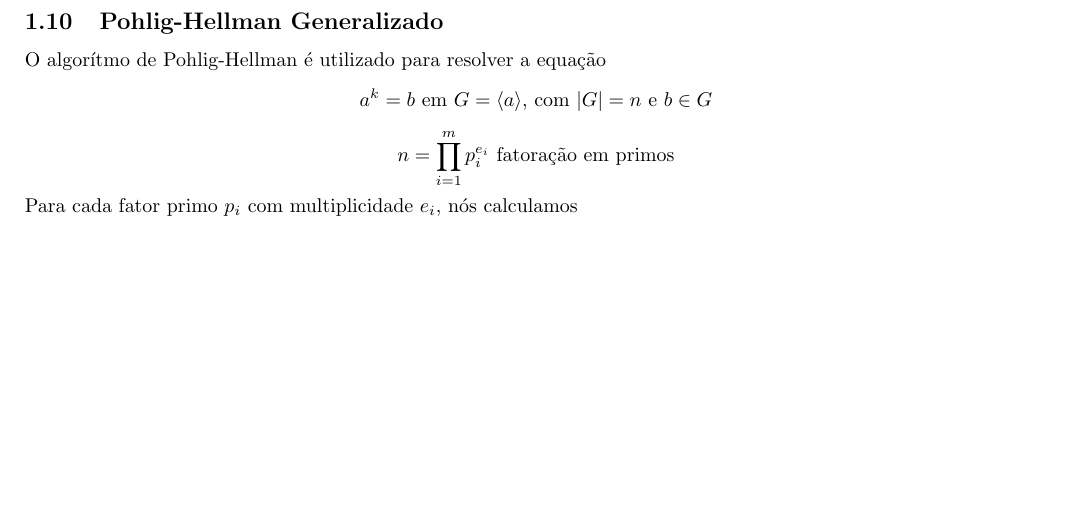
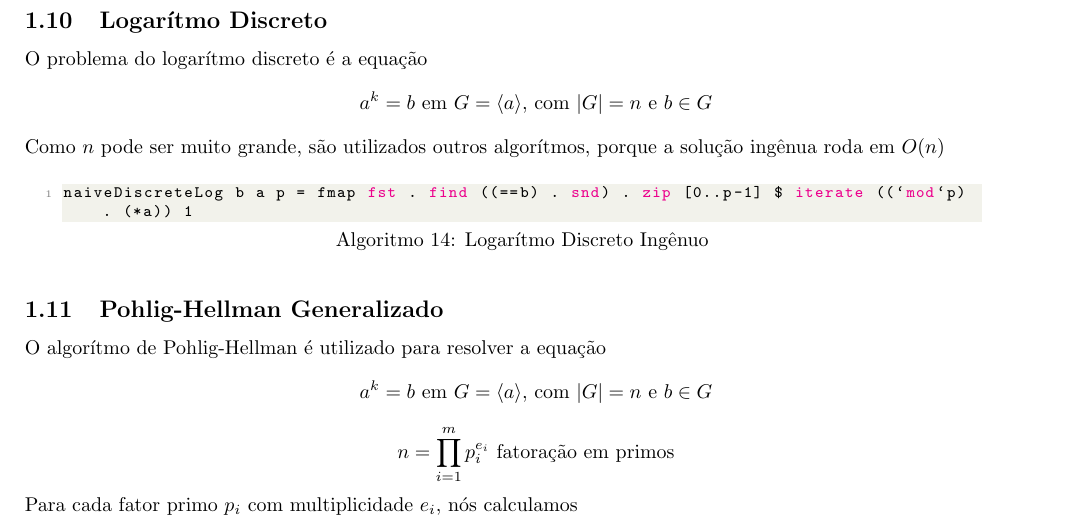
Before and after one commit to mateusvmv/tp1_algebra_a, a LaTeX document (docs.tex): part of page 7 of 9, cut at the place of the change, the shorter picture padded with empty space. Compiled offline with pdfLaTeX.

Commit message:
adicionado algoritmo de logaritmo discreto bruteforce

```diff
--- a/docs.tex
+++ b/docs.tex
@@ -412,6 +412,18 @@ highOrderElement f = (g, o) where
 \end{lstlisting}
 \end{minipage}
 
+\subsection{Logarítmo Discreto}
+O problema do logarítmo discreto é a equação
+$$ a^k = b \text{ em } G = \langle a \rangle\text{, com }|G| = n\text{ e }b \in G$$
+Como $n$ pode ser muito grande, são utilizados outros algorítmos, porque a solução ingênua roda em $O(n)$
+
+\noindent\hspace{0.03\linewidth}
+\begin{minipage}{.9\linewidth}
+\begin{lstlisting}[language=haskell,caption=Logarítmo Discreto Ingênuo]
+naiveDiscreteLog b a p = fmap fst . find ((==b) . snd) . zip [0..p-1] $ iterate ((`mod`p) . (*a)) 1
+\end{lstlisting}
+\end{minipage}
+
 \subsection{Pohlig-Hellman Generalizado}
 O algorítmo de Pohlig-Hellman é utilizado para resolver a equação
 $$ a^k = b \text{ em } G = \langle a \rangle\text{, com }|G| = n\text{ e }b \in G$$
```
Also changed, not shown: 1 other file.
